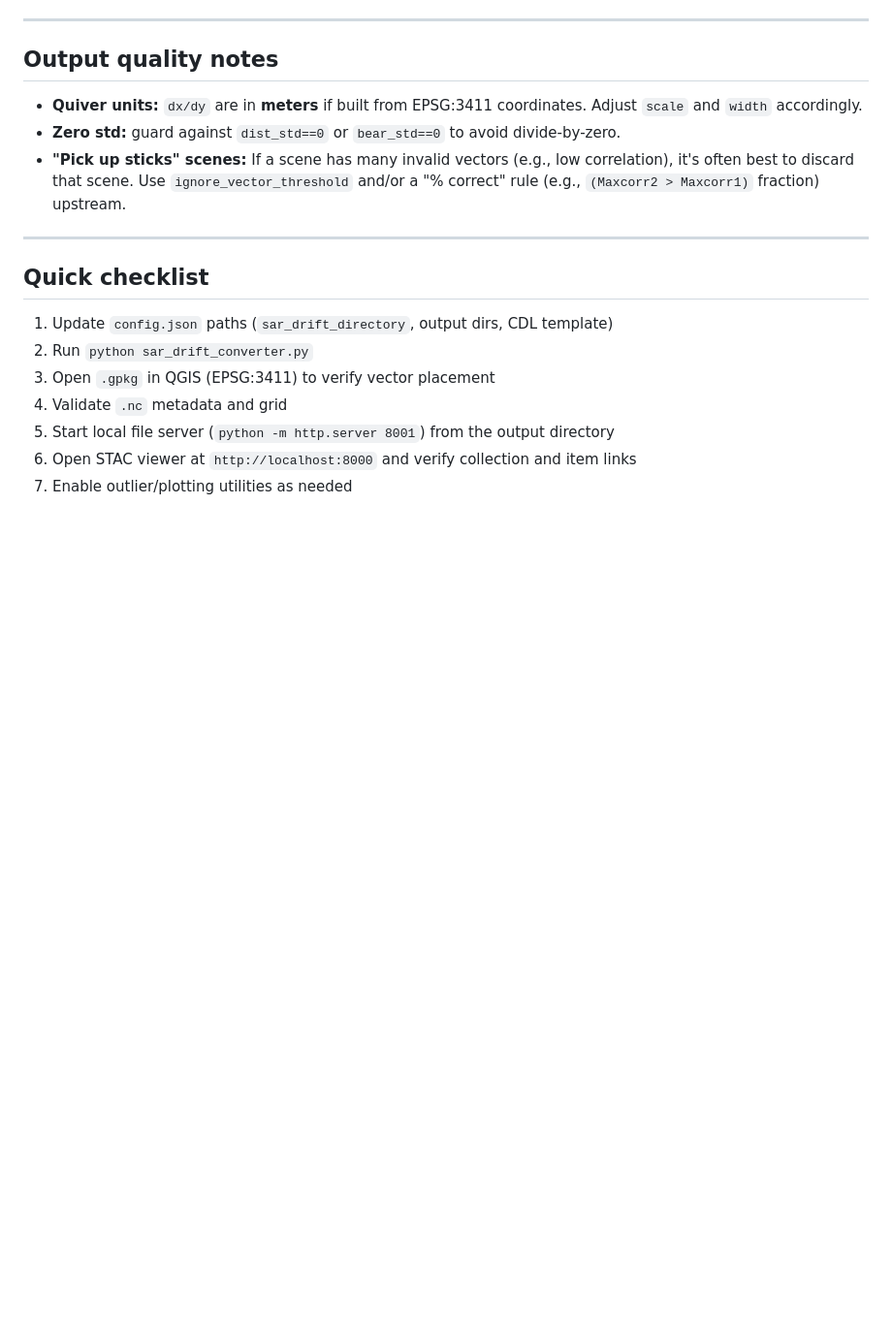
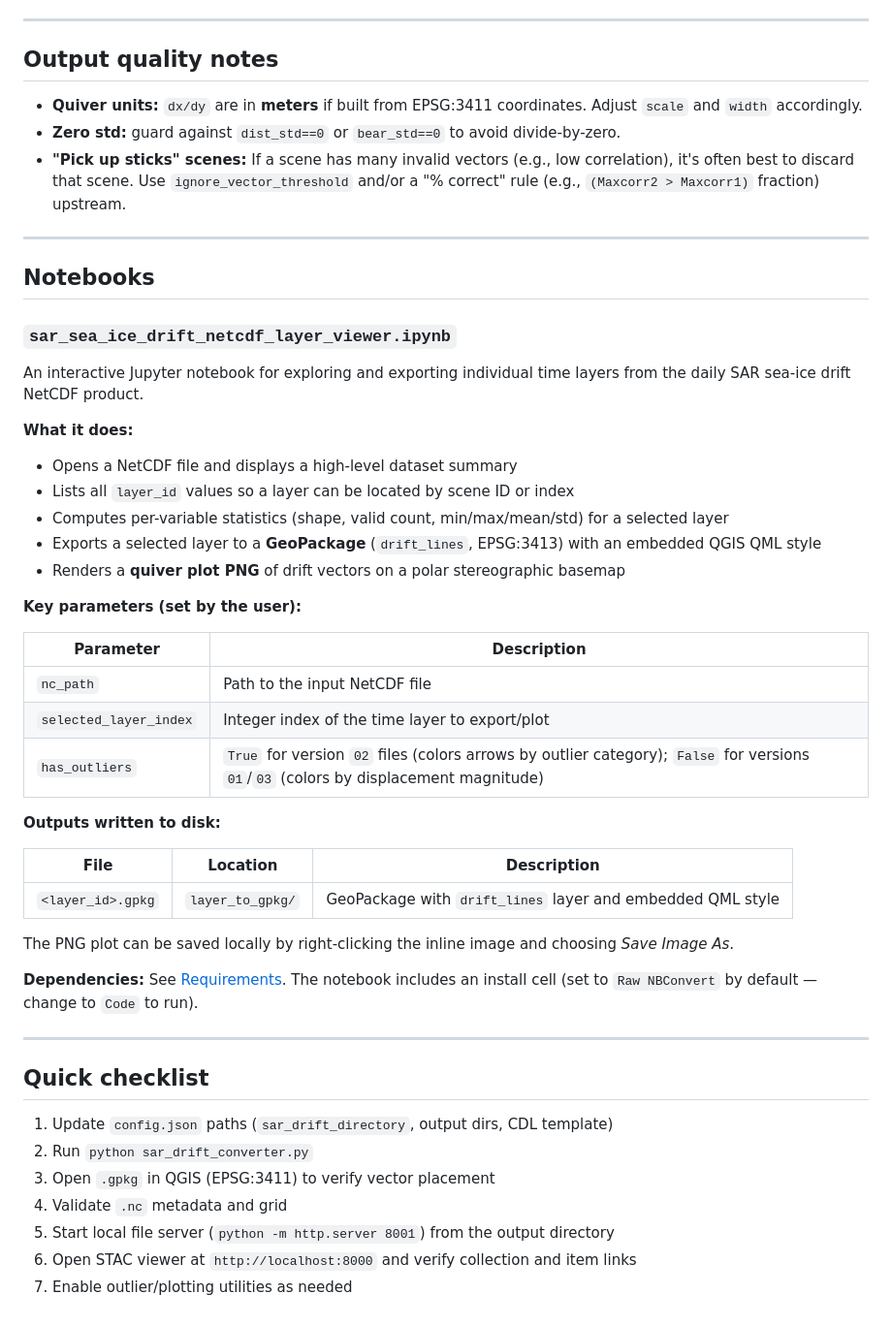
Before and after one commit to BG-NOAA/sar_drift_converter, a Markdown page: README.md, the part around the change. Shown at 97% size. GitHub-like rendering; blank space fills up the shorter version.

Commit message:
Update README.md
Included information about the new notebook added to the project.

```diff
--- a/README.md
+++ b/README.md
@@ -364,6 +364,40 @@ These require `matplotlib` and `cartopy` (and GeoTIFF tooling where applicable).
 
 ---
 
+## Notebooks
+
+### `sar_sea_ice_drift_netcdf_layer_viewer.ipynb`
+
+An interactive Jupyter notebook for exploring and exporting individual time layers from the daily SAR sea-ice drift NetCDF product.
+
+**What it does:**
+
+- Opens a NetCDF file and displays a high-level dataset summary
+- Lists all `layer_id` values so a layer can be located by scene ID or index
+- Computes per-variable statistics (shape, valid count, min/max/mean/std) for a selected layer
+- Exports a selected layer to a **GeoPackage** (`drift_lines`, EPSG:3413) with an embedded QGIS QML style
+- Renders a **quiver plot PNG** of drift vectors on a polar stereographic basemap
+
+**Key parameters (set by the user):**
+
+| Parameter | Description |
+|-----------|-------------|
+| `nc_path` | Path to the input NetCDF file |
+| `selected_layer_index` | Integer index of the time layer to export/plot |
+| `has_outliers` | `True` for version `02` files (colors arrows by outlier category); `False` for versions `01`/`03` (colors by displacement magnitude) |
+
+**Outputs written to disk:**
+
+| File | Location | Description |
+|------|----------|-------------|
+| `<layer_id>.gpkg` | `layer_to_gpkg/` | GeoPackage with `drift_lines` layer and embedded QML style |
+
+The PNG plot can be saved locally by right-clicking the inline image and choosing *Save Image As*.
+
+**Dependencies:** See [Requirements](#requirements). The notebook includes an install cell (set to `Raw NBConvert` by default — change to `Code` to run).
+
+---
+
 ## Quick checklist
 
 1. Update `config.json` paths (`sar_drift_directory`, output dirs, CDL template)
```
